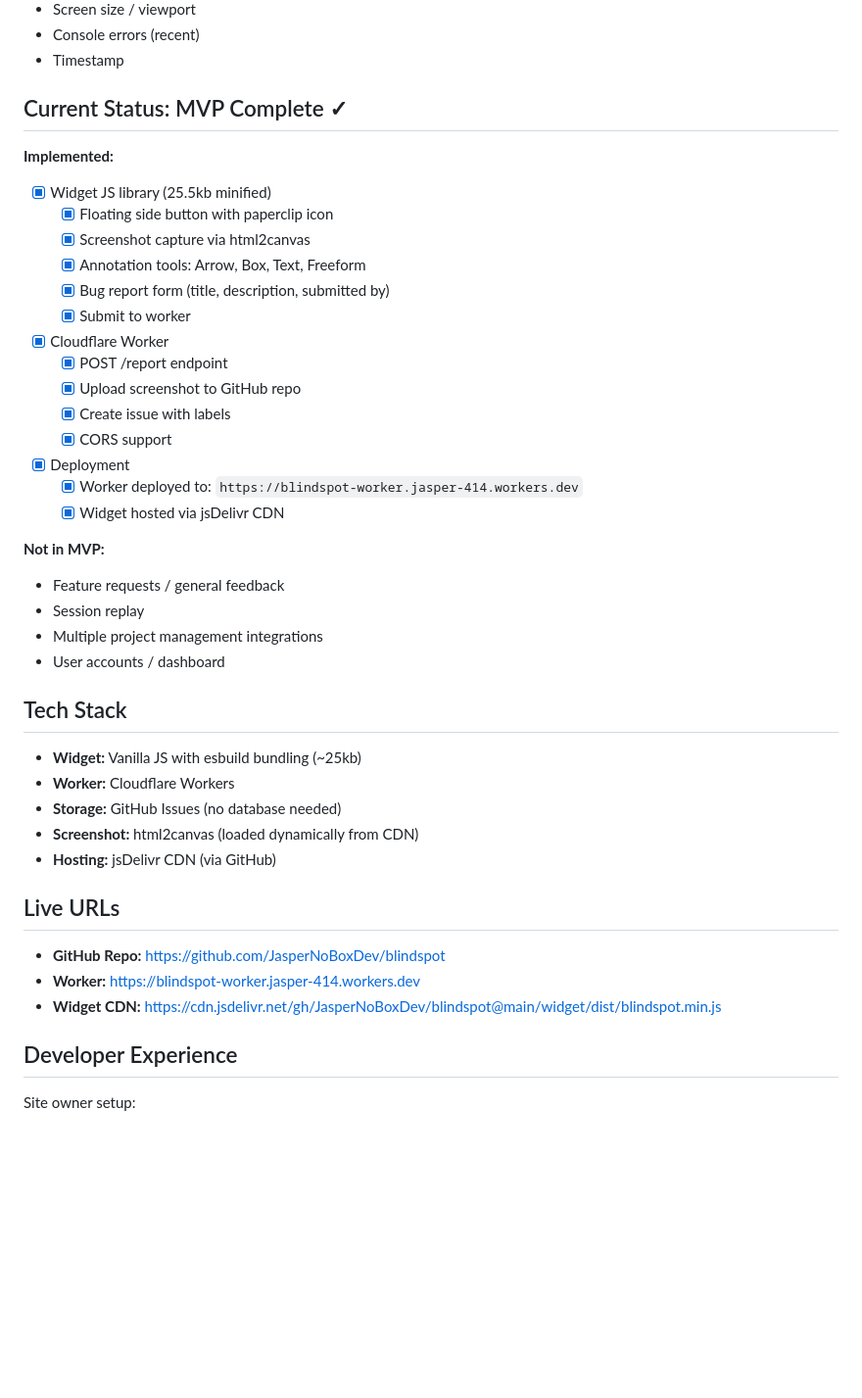
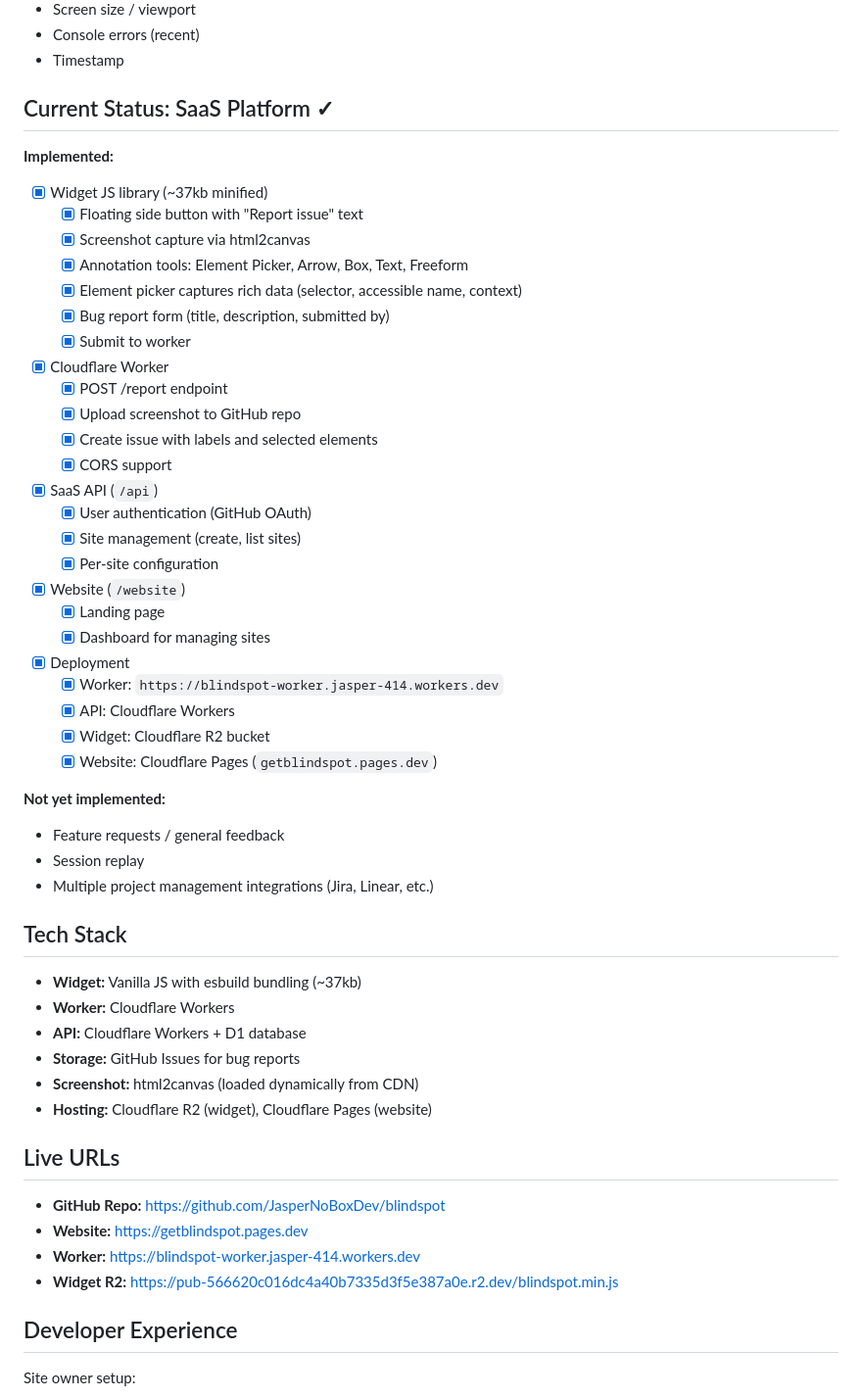
Before and after one commit to JasperNoBoxDev/blindspot, a Markdown page: CLAUDE.md, the part around one of its changes. Shown at 98% size. GitHub-like rendering; blank space fills up the shorter version.

```diff
--- a/CLAUDE.md
+++ b/CLAUDE.md
@@ -63,43 +63,54 @@ Collected automatically, no user input needed:
 - Console errors (recent)
 - Timestamp
 
-## Current Status: MVP Complete ✓
+## Current Status: SaaS Platform ✓
 
 **Implemented:**
-- [x] Widget JS library (25.5kb minified)
-  - [x] Floating side button with paperclip icon
+- [x] Widget JS library (~37kb minified)
+  - [x] Floating side button with "Report issue" text
   - [x] Screenshot capture via html2canvas
-  - [x] Annotation tools: Arrow, Box, Text, Freeform
+  - [x] Annotation tools: Element Picker, Arrow, Box, Text, Freeform
+  - [x] Element picker captures rich data (selector, accessible name, context)
   - [x] Bug report form (title, description, submitted by)
   - [x] Submit to worker
 - [x] Cloudflare Worker
   - [x] POST /report endpoint
   - [x] Upload screenshot to GitHub repo
-  - [x] Create issue with labels
+  - [x] Create issue with labels and selected elements
   - [x] CORS support
+- [x] SaaS API (`/api`)
+  - [x] User authentication (GitHub OAuth)
+  - [x] Site management (create, list sites)
+  - [x] Per-site configuration
+- [x] Website (`/website`)
+  - [x] Landing page
+  - [x] Dashboard for managing sites
 - [x] Deployment
-  - [x] Worker deployed to: `https://blindspot-worker.jasper-414.workers.dev`
-  - [x] Widget hosted via jsDelivr CDN
+  - [x] Worker: `https://blindspot-worker.jasper-414.workers.dev`
+  - [x] API: Cloudflare Workers
+  - [x] Widget: Cloudflare R2 bucket
+  - [x] Website: Cloudflare Pages (`getblindspot.pages.dev`)
 
-**Not in MVP:**
+**Not yet implemented:**
 - Feature requests / general feedback
 - Session replay
-- Multiple project management integrations
-- User accounts / dashboard
+- Multiple project management integrations (Jira, Linear, etc.)
 
 ## Tech Stack
 
-- **Widget:** Vanilla JS with esbuild bundling (~25kb)
+- **Widget:** Vanilla JS with esbuild bundling (~37kb)
 - **Worker:** Cloudflare Workers
-- **Storage:** GitHub Issues (no database needed)
+- **API:** Cloudflare Workers + D1 database
+- **Storage:** GitHub Issues for bug reports
 - **Screenshot:** html2canvas (loaded dynamically from CDN)
-- **Hosting:** jsDelivr CDN (via GitHub)
+- **Hosting:** Cloudflare R2 (widget), Cloudflare Pages (website)
 
 ## Live URLs
 
 - **GitHub Repo:** https://github.com/JasperNoBoxDev/blindspot
+- **Website:** https://getblindspot.pages.dev
 - **Worker:** https://blindspot-worker.jasper-414.workers.dev
-- **Widget CDN:** https://cdn.jsdelivr.net/gh/JasperNoBoxDev/blindspot@main/widget/dist/blindspot.min.js
+- **Widget R2:** https://pub-566620c016dc4a40b7335d3f5e387a0e.r2.dev/blindspot.min.js
 
 ## Developer Experience
 
```
Also changed, not shown: other parts of CLAUDE.md (+36 -11 lines).
